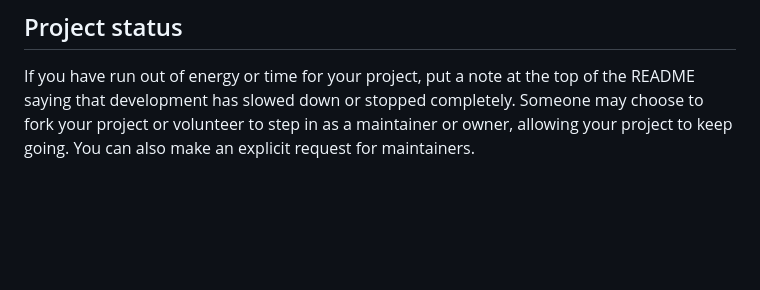
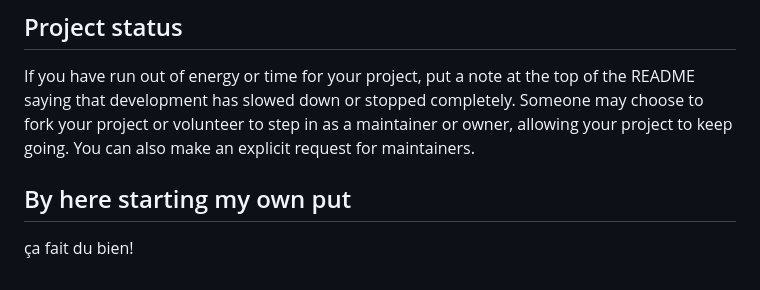
Before and after one commit to ildebrando10/Science_reproductible, a Markdown page: README.md, the part around the change. Drawn GitHub-style; blank space fills up the shorter version.

Commit message:
c'est fait

```diff
--- a/README.md
+++ b/README.md
@@ -91,3 +91,6 @@ For open source projects, say how it is licensed.
 
 ## Project status
 If you have run out of energy or time for your project, put a note at the top of the README saying that development has slowed down or stopped completely. Someone may choose to fork your project or volunteer to step in as a maintainer or owner, allowing your project to keep going. You can also make an explicit request for maintainers.
+
+## By here starting my own put
+ça fait du bien!
```
